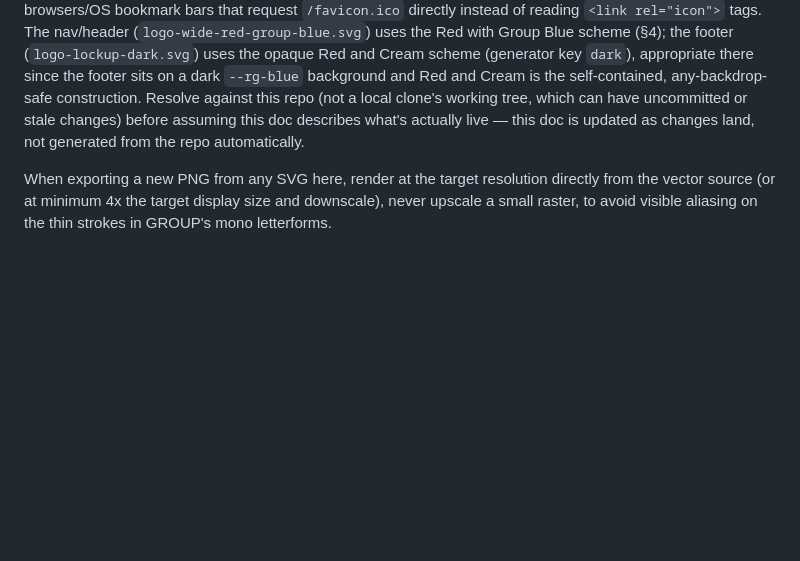
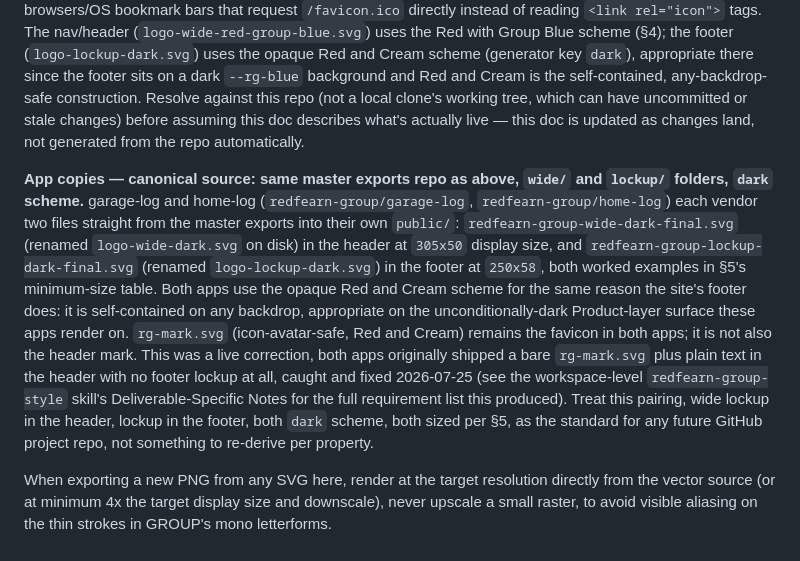
Before and after one commit to redfearn-group/redfearn-brand, a Markdown page: skill/references/logo-system.md, the part around the change. Drawn GitHub-style; blank space fills up the shorter version.

Commit message:
Document the app header/footer/width conventions from garage-log and home-log
The skill still said the bare rg-mark belonged in an app's header and said
nothing about a footer lockup or a shared content width. Both apps just
moved to the full wide lockup in the header, a lockup-plus-bottom-bar
footer, and the site's 1180px container. Updates the Deliverable-Specific
Notes requirements list, the stylesheet-drift pitfall, and logo-system.md's
file inventory to match what's actually live, so a third property doesn't
re-derive or diverge from this.

```diff
--- a/skill/references/logo-system.md
+++ b/skill/references/logo-system.md
@@ -447,6 +447,27 @@ a local clone's working tree, which can have uncommitted or stale changes)
 before assuming this doc describes what's actually live — this doc is
 updated as changes land, not generated from the repo automatically.
 
+**App copies — canonical source: same master exports repo as above, `wide/`
+and `lockup/` folders, `dark` scheme.** garage-log and home-log
+(`redfearn-group/garage-log`, `redfearn-group/home-log`) each vendor two
+files straight from the master exports into their own `public/`:
+`redfearn-group-wide-dark-final.svg` (renamed `logo-wide-dark.svg` on disk)
+in the header at `305x50` display size, and
+`redfearn-group-lockup-dark-final.svg` (renamed `logo-lockup-dark.svg`) in
+the footer at `250x58`, both worked examples in §5's minimum-size table.
+Both apps use the opaque Red and Cream scheme for the same reason the
+site's footer does: it is self-contained on any backdrop, appropriate on
+the unconditionally-dark Product-layer surface these apps render on.
+`rg-mark.svg` (icon-avatar-safe, Red and Cream) remains the favicon in both
+apps; it is not also the header mark. This was a live correction, both
+apps originally shipped a bare `rg-mark.svg` plus plain text in the header
+with no footer lockup at all, caught and fixed 2026-07-25 (see the
+workspace-level `redfearn-group-style` skill's Deliverable-Specific Notes
+for the full requirement list this produced). Treat this pairing, wide
+lockup in the header, lockup in the footer, both `dark` scheme, both
+sized per §5, as the standard for any future GitHub project repo, not
+something to re-derive per property.
+
 When exporting a new PNG from any SVG here, render at the target resolution
 directly from the vector source (or at minimum 4x the target display size
 and downscale), never upscale a small raster, to avoid visible aliasing on
```
Also changed, not shown: skill/SKILL.md (+8 -3 lines).
